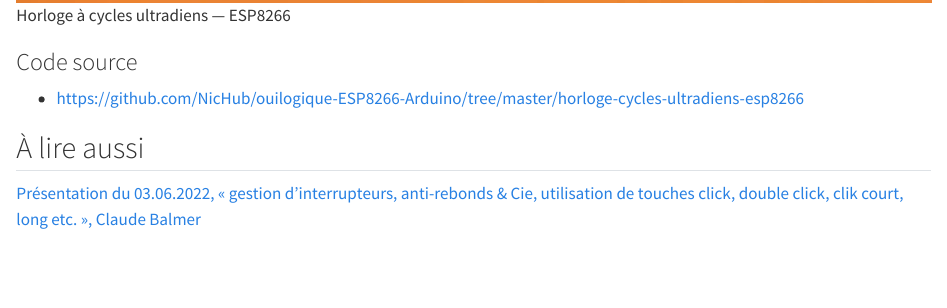
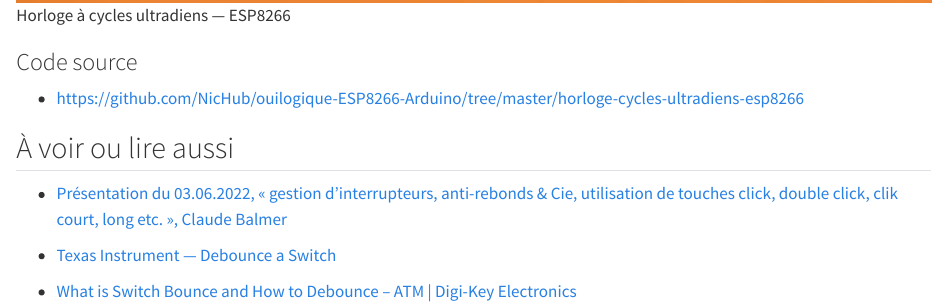
Before and after one commit to NicHub/ouilogique-quarto-test, a Quarto document (posts/2016-06-07-horloge_cycles_ultradiens/index.qmd): the page in a window 1100 px wide, from 3200 px down. Rendered offline with R 4.5, knitr and Pandoc in place of Quarto, with nearby package versions.

Commit message:
Encoder debounce

```diff
--- a/posts/2016-06-07-horloge_cycles_ultradiens/index.qmd
+++ b/posts/2016-06-07-horloge_cycles_ultradiens/index.qmd
@@ -62,8 +62,16 @@ La version pour l’ESP8266 synchronise l’heure de horloge temps réel DS1307
 
 -   <https://github.com/NicHub/ouilogique-ESP8266-Arduino/tree/master/horloge-cycles-ultradiens-esp8266>
 
-## À lire aussi
+## À voir ou lire aussi
 
-[Présentation du 03.06.2022, « gestion d’interrupteurs, anti-rebonds & Cie, utilisation de touches click, double click, clik court, long etc. »,  Claude Balmer][balmer-debounce]
+-   [Présentation du 03.06.2022, « gestion d’interrupteurs, anti-rebonds & Cie, utilisation de touches click, double click, clik court, long etc. »,  Claude Balmer][balmer-debounce]
 
 [balmer-debounce]: ./docs/TouchesCB.pdf
+
+-   [Texas Instrument — Debounce a Switch]
+
+[Texas Instrument — Debounce a Switch]: https://www.youtube.com/watch?v=e1-kc04jSE4
+
+-   [What is Switch Bounce and How to Debounce – ATM | Digi-Key Electronics]
+
+[What is Switch Bounce and How to Debounce – ATM | Digi-Key Electronics]: https://www.youtube.com/watch?v=IvU8m_30iK0
```
